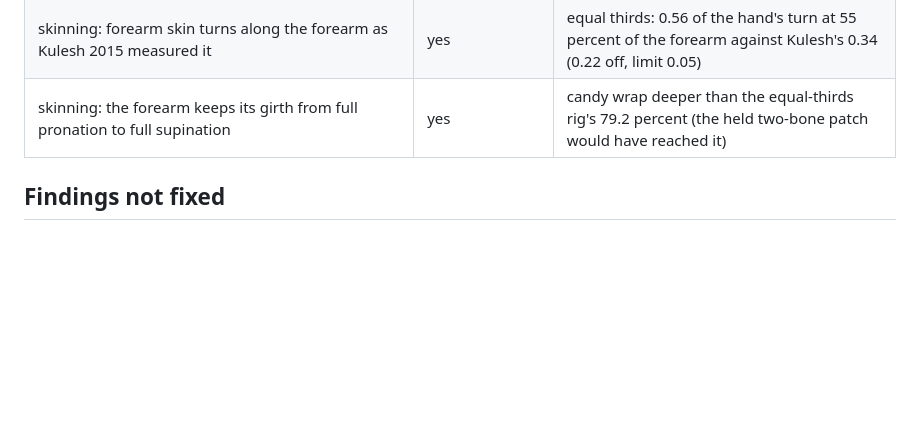
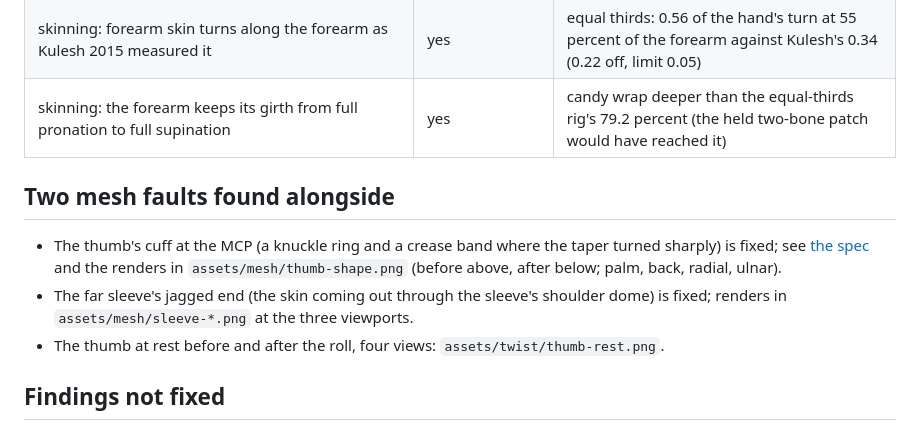
Before and after one commit to iam25th1/25th-procedural-hands, a Markdown page: docs/HANDS_TWIST_FINDINGS.md, the part around the change. Rendered like a GitHub page; blank space fills up the shorter version.

```diff
--- a/docs/HANDS_TWIST_FINDINGS.md
+++ b/docs/HANDS_TWIST_FINDINGS.md
@@ -135,6 +135,12 @@ It also explains the rendered skin-tone drift. The winding commit (e7eae3f) turn
 | skinning: forearm skin turns along the forearm as Kulesh 2015 measured it | yes | equal thirds: 0.56 of the hand's turn at 55 percent of the forearm against Kulesh's 0.34 (0.22 off, limit 0.05) |
 | skinning: the forearm keeps its girth from full pronation to full supination | yes | candy wrap deeper than the equal-thirds rig's 79.2 percent (the held two-bone patch would have reached it) |
 
+## Two mesh faults found alongside
+
+- The thumb's cuff at the MCP (a knuckle ring and a crease band where the taper turned sharply) is fixed; see [the spec](HANDS_SANDBOX_SPEC.md#mesh-fixes) and the renders in `assets/mesh/thumb-shape.png` (before above, after below; palm, back, radial, ulnar).
+- The far sleeve's jagged end (the skin coming out through the sleeve's shoulder dome) is fixed; renders in `assets/mesh/sleeve-*.png` at the three viewports.
+- The thumb at rest before and after the roll, four views: `assets/twist/thumb-rest.png`.
+
 ## Findings not fixed
 
 - **Transit sampling in the reach planner.** `solveTransitCost` samples a leg at six points, 6 cm apart on a 35 cm leg, so a hand can pass straight through a 32 mm rung between samples. This is how the held pronation patch put the thumb metacarpal 14.1 mm into the rung in Hang. Sampling every 1.5 cm catches it, but it changes route choice elsewhere (Hang on the way home 23 mm, a missed lever grasp), because the arm's springs cut the corners of the planned legs. Fixing it needs the planner to check the path the arm will actually take.
```
Also changed, not shown: docs/HANDS_SANDBOX_SPEC.md (+10 -0 lines), docs/assets/overview-desktop.png, docs/assets/overview-phone-landscape.png, docs/assets/overview-phone-portrait.png.
